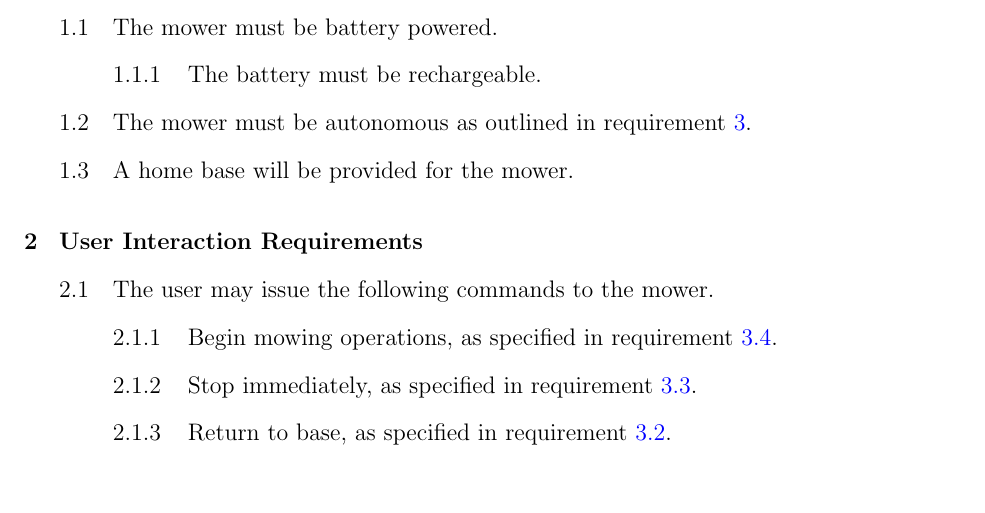
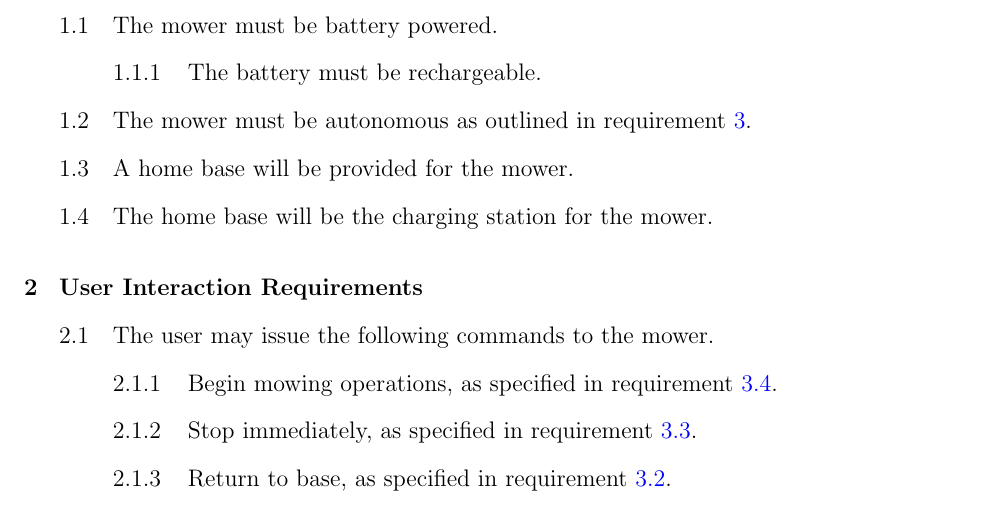
Before and after one commit to alexwortham/sdproject1, a LaTeX document (docs/drafts/requirements.tex): part of page 2 of 6, cut so that both start at the same text, the shorter picture padded with empty space. Compiled offline with pdfLaTeX.

Commit message:
Added requirement for base to charge the mower.

```diff
--- a/docs/drafts/requirements.tex
+++ b/docs/drafts/requirements.tex
@@ -86,6 +86,7 @@ The objective of this project is to design and create an autonomous device capab
 
 	&& The mower must be autonomous as outlined in requirement \ref{autonomous}.
 	&& A home base will be provided for the mower.
+	&& The home base will be the charging station for the mower.
 
 
 & \label{user interaction}User Interaction Requirements
```
